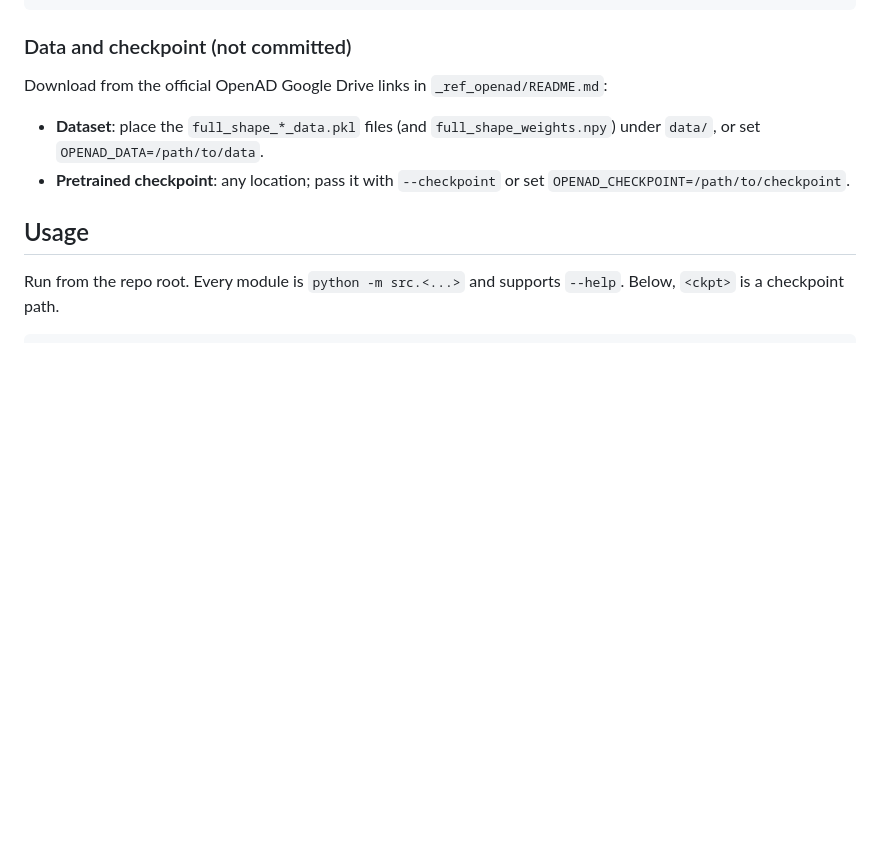
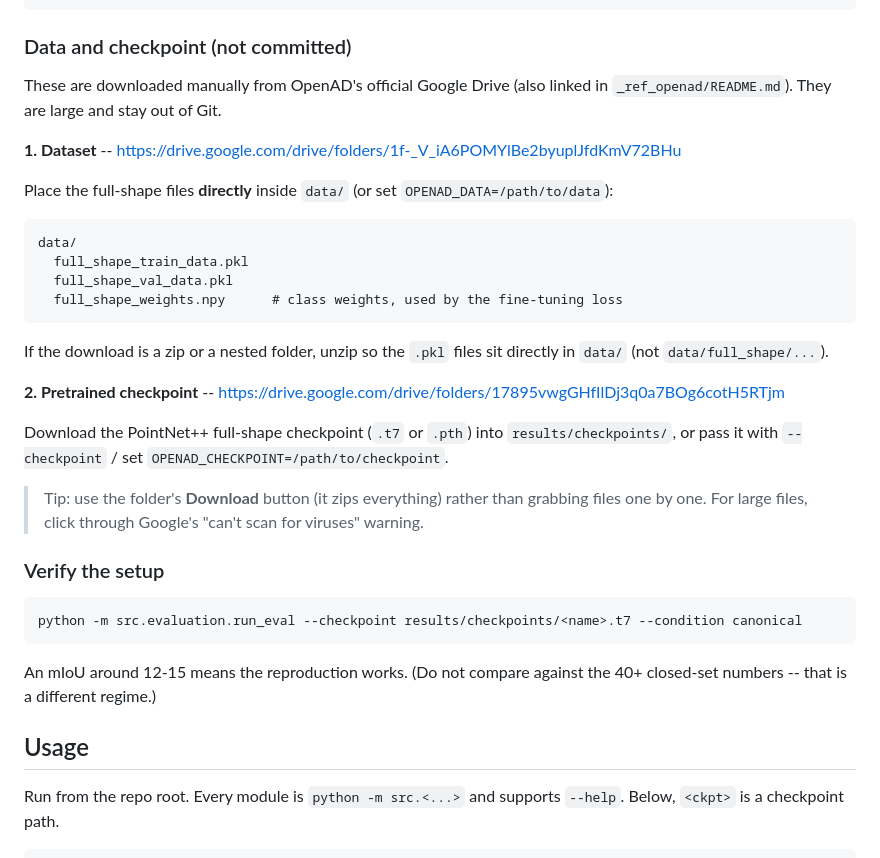
Before and after one commit to mehreen019/Open-Vocabulary-3D-Affordance-Detection, a Markdown page: README.md, the part around the change. Rendered like a GitHub page; blank space fills up the shorter version.

Commit message:
Document dataset/checkpoint download steps and setup verification in README

````diff
--- a/README.md
+++ b/README.md
@@ -39,12 +39,42 @@ pip install -r requirements.txt
 
 ### Data and checkpoint (not committed)
 
-Download from the official OpenAD Google Drive links in `_ref_openad/README.md`:
+These are downloaded manually from OpenAD's official Google Drive (also linked in
+`_ref_openad/README.md`). They are large and stay out of Git.
 
-- **Dataset**: place the `full_shape_*_data.pkl` files (and `full_shape_weights.npy`)
-  under `data/`, or set `OPENAD_DATA=/path/to/data`.
-- **Pretrained checkpoint**: any location; pass it with `--checkpoint` or set
-  `OPENAD_CHECKPOINT=/path/to/checkpoint`.
+**1. Dataset** -- https://drive.google.com/drive/folders/1f-_V_iA6POMYlBe2byuplJfdKmV72BHu
+
+Place the full-shape files **directly** inside `data/` (or set
+`OPENAD_DATA=/path/to/data`):
+
+```
+data/
+  full_shape_train_data.pkl
+  full_shape_val_data.pkl
+  full_shape_weights.npy      # class weights, used by the fine-tuning loss
+```
+
+If the download is a zip or a nested folder, unzip so the `.pkl` files sit
+directly in `data/` (not `data/full_shape/...`).
+
+**2. Pretrained checkpoint** -- https://drive.google.com/drive/folders/17895vwgGHfIlDj3q0a7BOg6cotH5RTjm
+
+Download the PointNet++ full-shape checkpoint (`.t7` or `.pth`) into
+`results/checkpoints/`, or pass it with `--checkpoint` / set
+`OPENAD_CHECKPOINT=/path/to/checkpoint`.
+
+> Tip: use the folder's **Download** button (it zips everything) rather than
+> grabbing files one by one. For large files, click through Google's
+> "can't scan for viruses" warning.
+
+### Verify the setup
+
+```bash
+python -m src.evaluation.run_eval --checkpoint results/checkpoints/<name>.t7 --condition canonical
+```
+
+An mIoU around 12-15 means the reproduction works. (Do not compare against the
+40+ closed-set numbers -- that is a different regime.)
 
 ## Usage
 
````
